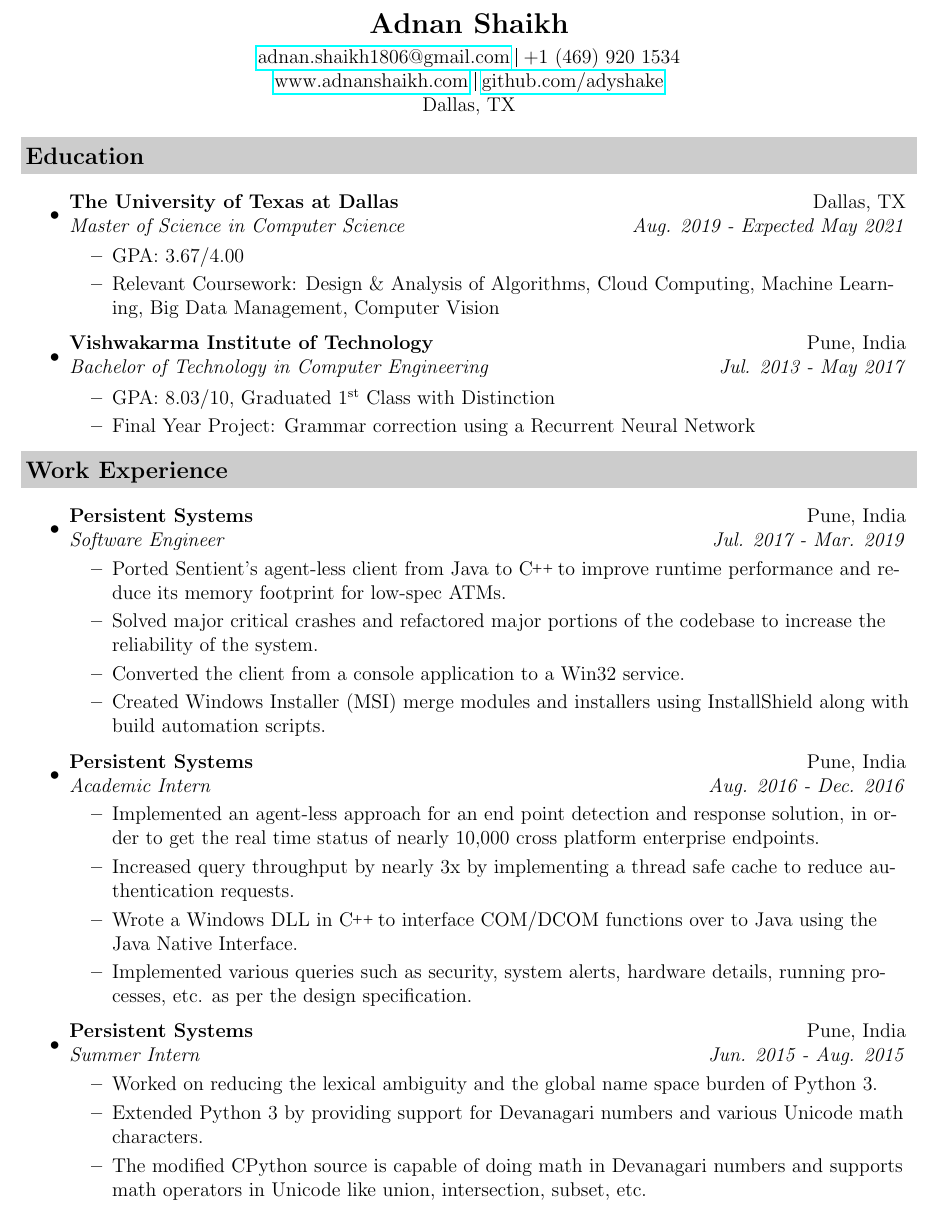
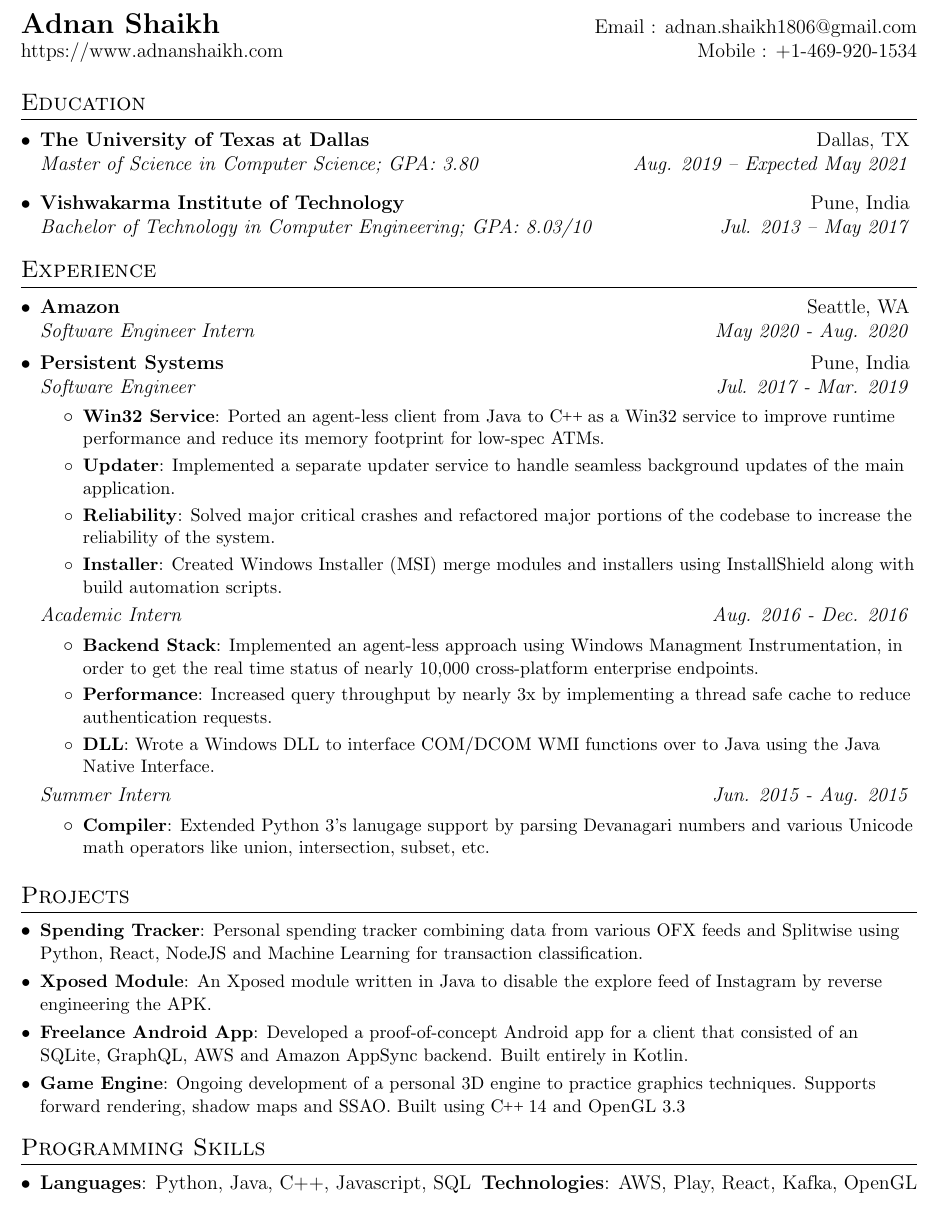
Before and after one commit to adnanshaikhh/resume, a LaTeX CV (resume.tex): part of the page, cut so that both start at the same text. Compiled offline with pdfLaTeX.

Commit message:
Switched to a new format

```diff
--- a/resume.tex
+++ b/resume.tex
@@ -40,70 +72,106 @@
+\def\CC{{C\nolinebreak[4]\hspace{-.05em}\raisebox{.4ex}{\tiny\bf ++ }}}
+
+%-------------------------------------------
+%%%%%%  CV STARTS HERE  %%%%%%%%%%%%%%%%%%%%%%%%%%%%
+
 
 \begin{document}
 
-  \begin{center}
-    \textbf{\Large Adnan Shaikh}\\
+%----------HEADING-----------------
+\begin{tabular*}{\textwidth}{l@{\extracolsep{\fill}}r}
+  \textbf{\href{https://adnanshaikh.com/}{\Large Adnan Shaikh}} & Email : \href{mailto:adnan.shaikh1806@gmail.com}{adnan.shaikh1806@gmail.com}\\
+  \href{https://adnanshaikh.com/}{https://www.adnanshaikh.com} & Mobile : +1-469-920-1534 \\
+\end{tabular*}
 
-    \vspace{0.05in}
 
-    \href{mailto:adnan.shaikh1806@gmail.com}{adnan.shaikh1806@gmail.com} \rule[-0.4ex]{0.08ex}{1.0em} +1~(469)~920~1534\\
-    \href{https://www.adnanshaikh.com}{www.adnanshaikh.com} \rule[-0.4ex]{0.08ex}{1.0em} \href{https://github.com/adyshake}{github.com/adyshake}\\
-    Dallas, TX \\
-  \end{center}
+%-----------EDUCATION-----------------
+\section{Education}
+  \resumeSubHeadingListStart
+    \resumeSubheading
+      {The University of Texas at Dallas}{Dallas, TX}
+      {Master of Science in Computer Science;  GPA: 3.80}{Aug. 2019 -- Expected May 2021}
+    \resumeSubheading
+      {Vishwakarma Institute of Technology}{Pune, India}
+      {Bachelor of Technology in Computer Engineering;  GPA: 8.03/10}{Jul. 2013 -- May 2017}
+  \resumeSubHeadingListEnd
 
-  \resheading{Education}
-  \begin{itemize}
-  \item
-    \ressubheading{The University of Texas at Dallas}{Dallas, TX}{Master of Science in Computer Science}{Aug. 2019 - Expected May 2021}
-    \begin{itemize}
-      \resitem {GPA: 3.67/4.00}
-      \resitem{Relevant Coursework: Design \& Analysis of Algorithms, Cloud Computing, Machine Learning, Big Data Management, Computer Vision}
-    \end{itemize}
-  \item
-    \ressubheading{Vishwakarma Institute of Technology}{Pune, India}{Bachelor of Technology in Computer Engineering}{Jul. 2013 - May 2017}
-    \begin{itemize}
-      \resitem {GPA: 8.03/10, Graduated 1\ts{st} Class with Distinction}
-      \resitem {Final Year Project: Grammar correction using a Recurrent Neural Network}
-      % \resitem{Relevant Coursework: Artificial Intelligence, Operating Systems, Distributed Computing, Business Intelligence}
-    \end{itemize}
-  \end{itemize}
 
-  \resheading{Work Experience}
-  \begin{itemize}
-  % \item
-  %   \ressubheading{Amazon}{Seattle, WA}{Software Development Engineering Intern}{May. 2020 - Aug. 2020}
-  %   \begin{itemize}
-  %     \resitem{Worked on bringing down the patriarchy.}
-  % \end{itemize}
-  % \item
-  %   \ressubheading{Freelance Software Engineer}{Delhi, India}{Full Stack Developer}{Mar. 2019 - Aug. 2019}
-  %   \begin{itemize}
-  %     \resitem{Developed a proof of concept Android app for a client
-  %     that consisted of an SQLite, AWS and Amazon AppSync backend. Built
-  %     entirely in Kotlin.}
-  % \end{itemize}
-  \item
-    \ressubheading{Persistent Systems}{Pune, India}{Software Engineer}{Jul. 2017 - Mar. 2019}
-    \begin{itemize}
-      \resitem{Ported Sentient's agent-less client from Java to \CC to improve runtime performance and reduce its memory footprint for low-spec ATMs.}
-      \resitem{Solved major critical crashes and refactored major portions of the codebase to increase the reliability of the system.}
-      \resitem{Converted the client from a console application to a Win32 service.}
-      \resitem{Created Windows Installer (MSI) merge modules and installers using InstallShield along with build automation scripts.}
-    \end{itemize}
-  \item
-    \ressubheading{Persistent Systems}{Pune, India}{Academic Intern}{Aug. 2016 - Dec. 2016}
-    \begin{itemize}
-      \resitem{Implemented an agent-less approach for an end point detection and response solution, in order to get the real time status of nearly 10,000 cross platform enterprise endpoints.}
-      \resitem{Increased query throughput by nearly 3x by implementing a thread safe cache to reduce authentication requests.}
-      \resitem{Wrote a Windows DLL in \CC to interface COM/DCOM functions over to Java using the Java Native Interface.}
-      \resitem{Implemented various queries such as security, system alerts, hardware details, running processes, etc. as per the design specification.}
-    \end{itemize}
-  \item
-    \ressubheading{Persistent Systems}{Pune, India}{Summer Intern}{Jun. 2015 - Aug. 2015}
-    \begin{itemize}
-      \resitem{Worked on reducing the lexical ambiguity and the global name space burden of Python 3.}
-      \resitem{Extended Python 3 by providing support for Devanagari numbers and various Unicode math characters.}
-      \resitem{The modified CPython source is capable of doing math in Devanagari numbers and supports math operators in Unicode like union, intersection, subset, etc.}
-    \end{itemize}
-  \end{itemize}
+%-----------EXPERIENCE-----------------
+\section{Experience}
+  \resumeSubHeadingListStart
 
+    \resumeSubheading
+      {Amazon}{Seattle, WA}
+      {Software Engineer Intern}{May 2020 - Aug. 2020}
+      % \resumeItemListStart
+      %   \resumeItem{Credit Card}
+      %     {Worked on the Amazon Business Payments team  working on features from the BPP team’s tech roadmap.}
+      %   \resumeItem{Patriarchy}
+      %     {Took down the patriarchy from within.}
+      % \resumeItemListEnd
+
+% --------Multiple Positions Heading------------
+
+%    \resumeSubHeadingListEnd
+%-------------------------------------------
+
+    \resumeSubheading
+      {Persistent Systems}{Pune, India}
+      {Software Engineer}{Jul. 2017 - Mar. 2019}
+      \resumeItemListStart
+        \resumeItem{Win32 Service}
+          {Ported an agent-less client from Java to \CC as a Win32 service to improve runtime performance and reduce its memory footprint for low-spec ATMs.}
+        \resumeItem{Updater}
+          {Implemented a separate updater service to handle seamless background updates of the main application.}
+        \resumeItem{Reliability}
+          {Solved major critical crashes and refactored major portions of the codebase to increase the reliability of the system.}
+        \resumeItem{Installer}
+          {Created Windows Installer (MSI) merge modules and installers using InstallShield along with build automation scripts.}
+      \resumeItemListEnd
+
+      \resumeSubSubheading
+      {Academic Intern}{Aug. 2016 - Dec. 2016}
+      \resumeItemListStart
+         \resumeItem{Backend Stack}
+           {Implemented an agent-less approach using Windows Managment Instrumentation, in order to get the real time status of nearly 10,000 cross-platform enterprise endpoints.}
+         \resumeItem{Performance}
+           {Increased query throughput by nearly 3x by implementing a thread safe cache to reduce authentication requests.}
+         \resumeItem{DLL}
+           {Wrote a Windows DLL to interface COM/DCOM WMI functions over to Java using the Java Native Interface.}
+      \resumeItemListEnd
+
+      \resumeSubSubheading
+      {Summer Intern}{Jun. 2015 - Aug. 2015}
+      \resumeItemListStart
+         \resumeItem{Compiler}
+           {Extended Python 3's lanugage support by parsing Devanagari numbers and various Unicode math operators like union, intersection, subset, etc.}
+      \resumeItemListEnd
+
+  \resumeSubHeadingListEnd
+
+
+%-----------PROJECTS-----------------
+\section{Projects}
+  \resumeSubHeadingListStart
+    \resumeSubItem{Spending Tracker}
+      {Personal spending tracker combining data from various OFX feeds and Splitwise using Python, React, NodeJS and Machine Learning for transaction classification.}
+    \resumeSubItem{Xposed Module}
+      {An Xposed module written in Java to disable the explore feed of Instagram by reverse engineering the APK.}
+    \resumeSubItem{Freelance Android App}
+      {Developed a proof-of-concept Android app for a client that consisted of an SQLite, GraphQL, AWS and Amazon AppSync backend. Built entirely in Kotlin.}
+    \resumeSubItem{Game Engine}
+      {Ongoing development of a personal 3D engine to practice graphics techniques. Supports forward rendering, shadow maps and SSAO. Built using \CC14 and OpenGL 3.3}
+  \resumeSubHeadingListEnd
+
+%--------PROGRAMMING SKILLS------------
+\section{Programming Skills}
+ \resumeSubHeadingListStart
+   \item{
+     \textbf{Languages}{: Python, Java, C++, Javascript, SQL}
+     \hfill
+     \textbf{Technologies}{: AWS, Play, React, Kafka, OpenGL}
+   }
+ \resumeSubHeadingListEnd
+
+%-------------------------------------------
 \end{document}
```
Also changed, not shown: resume.pdf, resume.tex (92 more changed lines).
